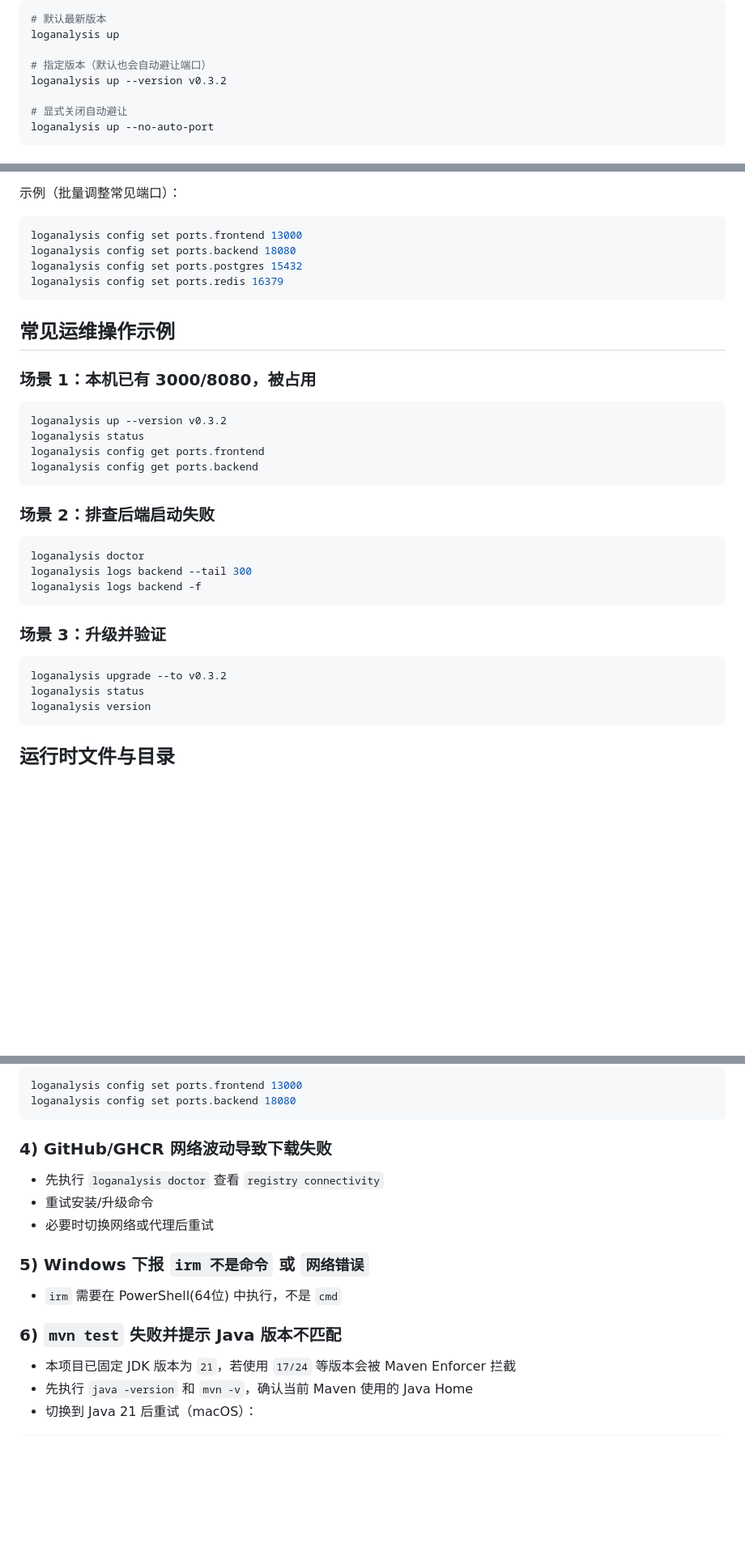
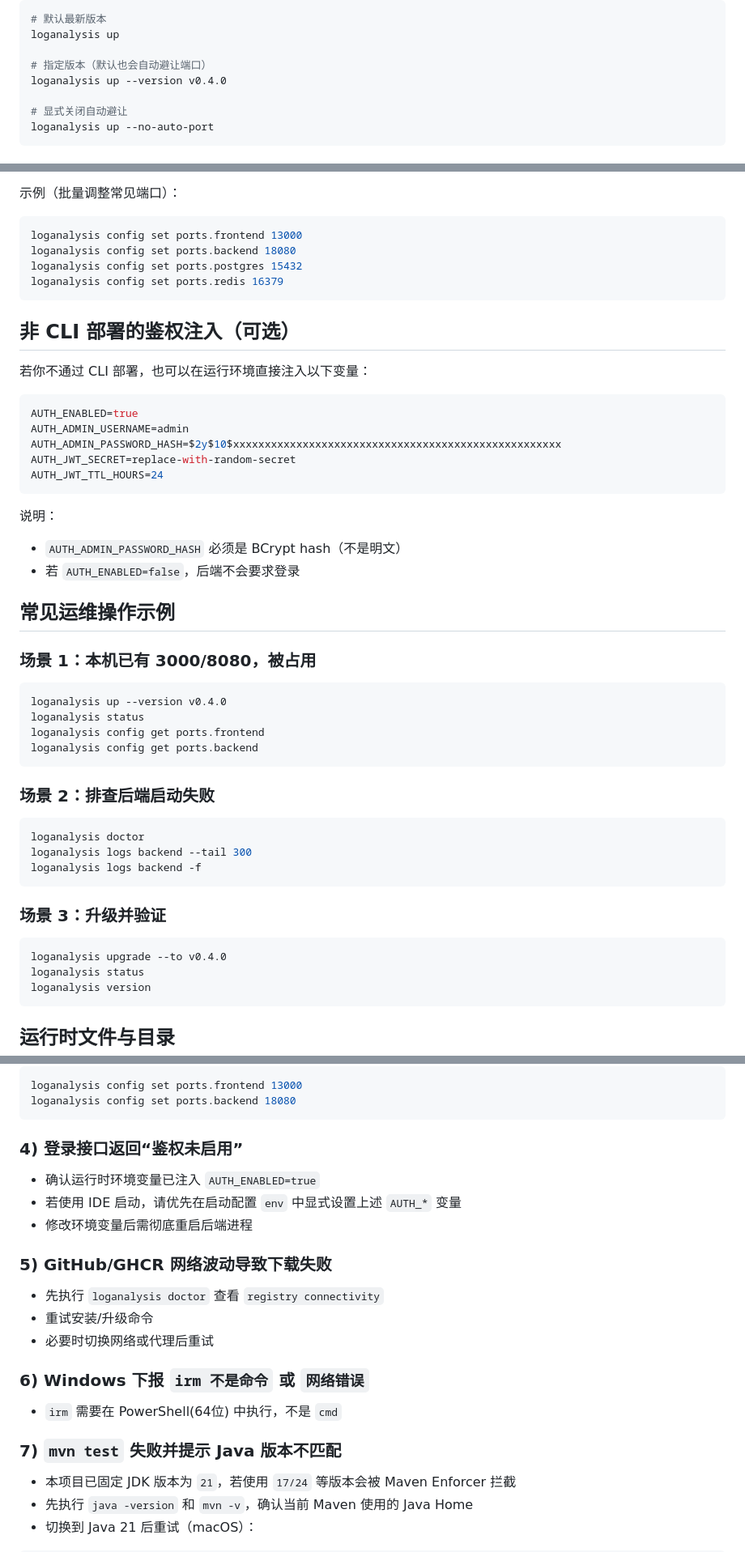
Before and after one commit to 3362345814/loganalysis-monorepo, a Markdown page: README.md, 3 parts joined by grey strips. Shown at 81% size. Drawn GitHub-style; blank space fills up the shorter version.

````diff
--- a/README.md
+++ b/README.md
@@ -186,7 +187,7 @@ loganalysis status
 loganalysis up
 
 # 指定版本（默认也会自动避让端口）
-loganalysis up --version v0.3.2
+loganalysis up --version v0.4.0
 
 # 显式关闭自动避让
 loganalysis up --no-auto-port
@@ -407,12 +413,29 @@ loganalysis config set ports.postgres 15432
 loganalysis config set ports.redis 16379
 ```
 
+## 非 CLI 部署的鉴权注入（可选）
+
+若你不通过 CLI 部署，也可以在运行环境直接注入以下变量：
+
+```bash
+AUTH_ENABLED=true
+AUTH_ADMIN_USERNAME=admin
+AUTH_ADMIN_PASSWORD_HASH=$2y$10$xxxxxxxxxxxxxxxxxxxxxxxxxxxxxxxxxxxxxxxxxxxxxxxxxxxx
+AUTH_JWT_SECRET=replace-with-random-secret
+AUTH_JWT_TTL_HOURS=24
+```
+
+说明：
+
+- `AUTH_ADMIN_PASSWORD_HASH` 必须是 BCrypt hash（不是明文）
+- 若 `AUTH_ENABLED=false`，后端不会要求登录
+
 ## 常见运维操作示例
 
 ### 场景 1：本机已有 3000/8080，被占用
 
 ```bash
-loganalysis up --version v0.3.2
+loganalysis up --version v0.4.0
 loganalysis status
 loganalysis config get ports.frontend
 loganalysis config get ports.backend
@@ -429,7 +452,7 @@ loganalysis logs backend -f
 ### 场景 3：升级并验证
 
 ```bash
-loganalysis upgrade --to v0.3.2
+loganalysis upgrade --to v0.4.0
 loganalysis status
 loganalysis version
 ```
@@ -530,17 +553,23 @@ loganalysis config set ports.frontend 13000
 loganalysis config set ports.backend 18080
 ```
 
-### 4) GitHub/GHCR 网络波动导致下载失败
+### 4) 登录接口返回“鉴权未启用”
+
+- 确认运行时环境变量已注入 `AUTH_ENABLED=true`
+- 若使用 IDE 启动，请优先在启动配置 `env` 中显式设置上述 `AUTH_*` 变量
+- 修改环境变量后需彻底重启后端进程
+
+### 5) GitHub/GHCR 网络波动导致下载失败
 
 - 先执行 `loganalysis doctor` 查看 `registry connectivity`
 - 重试安装/升级命令
 - 必要时切换网络或代理后重试
 
-### 5) Windows 下报 `irm 不是命令` 或 `网络错误`
+### 6) Windows 下报 `irm 不是命令` 或 `网络错误`
 
 - `irm` 需要在 PowerShell(64位) 中执行，不是 `cmd`
 
-### 6) `mvn test` 失败并提示 Java 版本不匹配
+### 7) `mvn test` 失败并提示 Java 版本不匹配
 
 - 本项目已固定 JDK 版本为 `21`，若使用 `17/24` 等版本会被 Maven Enforcer 拦截
 - 先执行 `java -version` 和 `mvn -v`，确认当前 Maven 使用的 Java Home
````
Also changed, not shown: other parts of README.md (+15 -9 lines).
